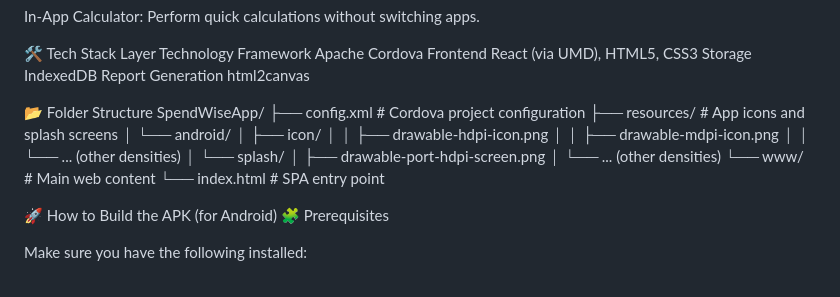
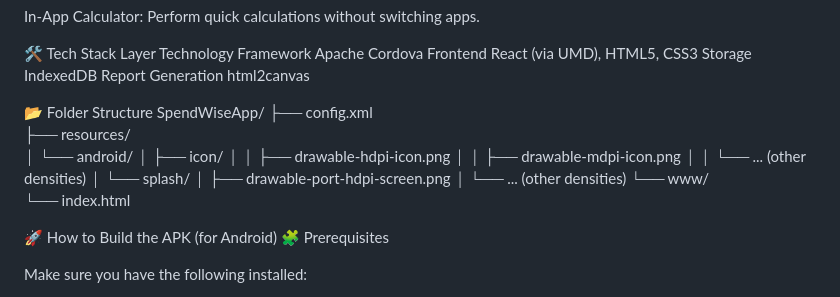
Before and after one commit to tronextech-1/Spend-Wise, a Markdown page: README.md, the part around the change. GitHub-like rendering.

Commit message:
Format README.md

```diff
--- a/README.md
+++ b/README.md
@@ -40,8 +40,8 @@ Report Generation	html2canvas
 
 📂 Folder Structure
 SpendWiseApp/
-├── config.xml                 # Cordova project configuration
-├── resources/                 # App icons and splash screens
+├── config.xml
+├── resources/
 │   └── android/
 │       ├── icon/
 │       │   ├── drawable-hdpi-icon.png
@@ -50,8 +50,8 @@ SpendWiseApp/
 │       └── splash/
 │           ├── drawable-port-hdpi-screen.png
 │           └── ... (other densities)
-└── www/                       # Main web content
-    └── index.html             # SPA entry point
+└── www/
+    └── index.html
 
 
 🚀 How to Build the APK (for Android)
```
